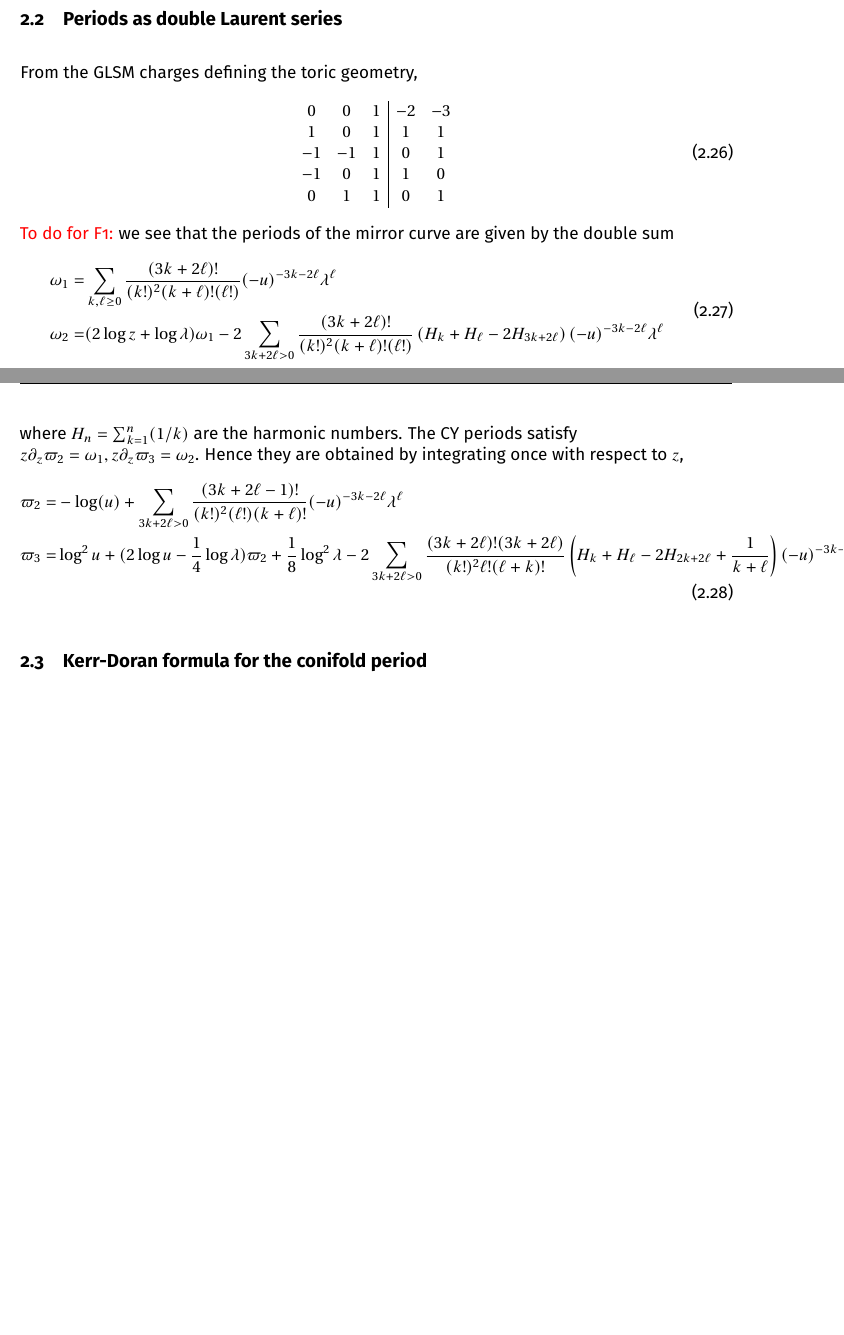
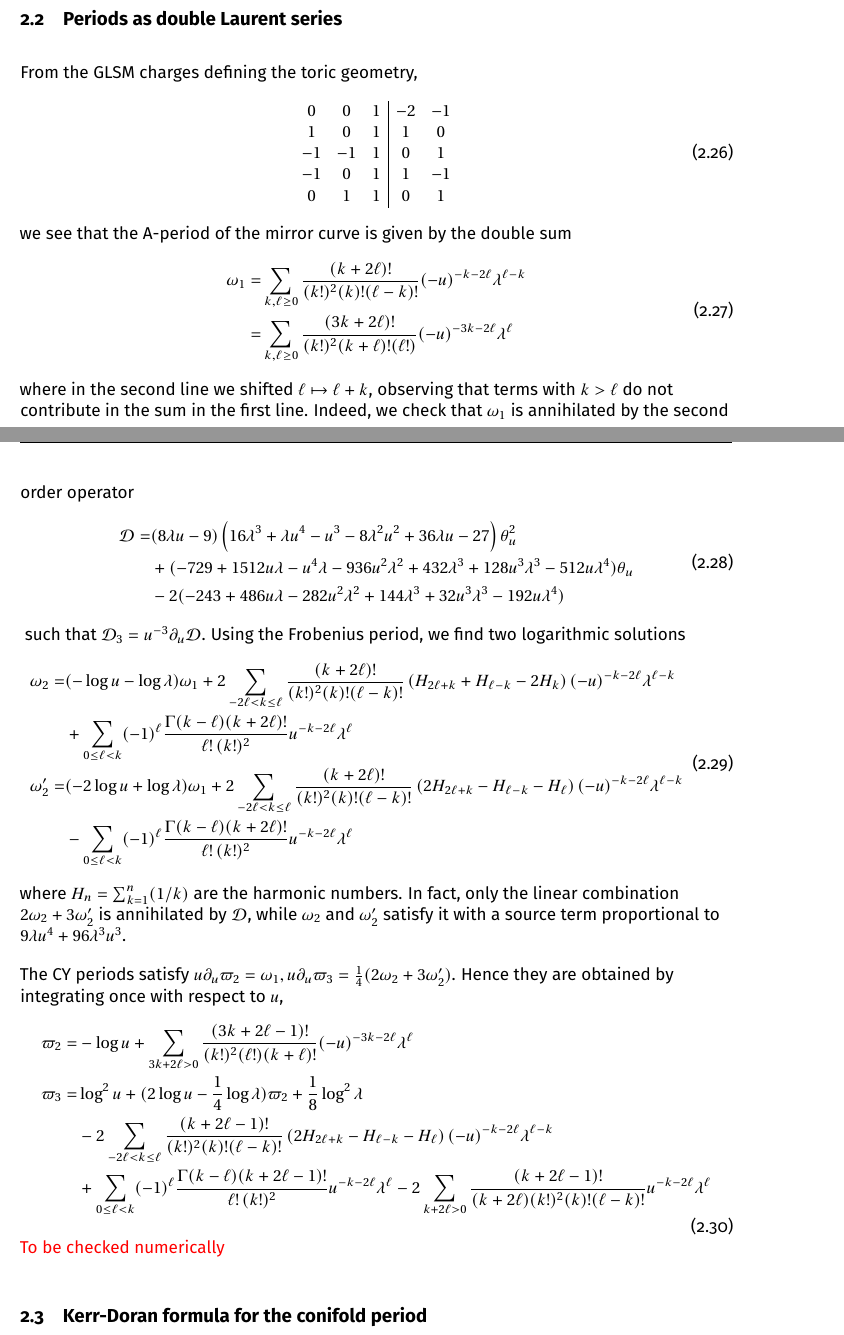
Before and after one commit to rshrj/localf1, a LaTeX paper (main.tex): two parts of pages 11 and 12 of 12 before the commit and two parts of pages 11 and 12 of 13 after it, joined at a grey line, cut so that both start at the same text, the shorter picture padded with empty space. Compiled offline with pdfLaTeX.

Commit message:
Update on Overleaf.

```diff
--- a/main.tex
+++ b/main.tex
@@ -612,41 +612,81 @@ with
 From the GLSM charges defining the toric geometry,
 \begin{equation}
     \begin{array}{ccc|cc}
-    0 & 0 & 1 & -2 & -3 \\
-    1 & 0 & 1 & 1 & 1 \\
+    0 & 0 & 1 & -2 & -1 \\
+    1 & 0 & 1 & 1 & 0 \\
     -1 & -1 & 1 & 0 &1 \\
-   -1 & 0 & 1 & 1 & 0 \\
+   -1 & 0 & 1 & 1 & -1 \\
    0  & 1 & 1 & 0 & 1 \\
    \end{array}
 \end{equation}
-\bp{To do for F1:}
-we see that the periods of the mirror curve are given by the double sum
+we see that the A-period of the mirror curve is given by the double sum
 \begin{equation}
   \begin{aligned}
-  \omega_1 =& \sum_{k,\ell\geq 0} \frac{(3k+2\ell)!}{(k!)^2 (k+\ell)! (\ell!)}
-  (-u)^{-3k-2\ell} \lambda^{\ell}  \\
-  \omega_2 =& (2\log z+ \log\lambda) \omega_1 - 2
-  \sum_{3k+2\ell>0} \frac{(3k+2\ell)!}{(k!)^2 (k+\ell)! (\ell!)}
-  \left( H_k + H_\ell - 2 H_{3k+2\ell} \right)
- (-u)^{-3k-2\ell} \lambda^{\ell}
+  \omega_1 =&
+  \sum_{k,\ell\geq 0} \frac{(k+2\ell)!}{(k!)^2 (k)! (\ell-k)!}
+  (-u)^{-k-2\ell} \lambda^{\ell-k}  \\
+  = &
+  \sum_{k,\ell\geq 0} \frac{(3k+2\ell)!}{(k!)^2 (k+\ell)! (\ell!)}
+  (-u)^{-3k-2\ell} \lambda^{\ell}
   \end{aligned}
 \end{equation}
-where $H_n=\sum_{k=1}^n (1/k)$ are the harmonic numbers.
-The CY periods satisfy $z\partial_z \varpi_2=\omega_1, z\partial_z \varpi_3=\omega_2$.
-Hence they are obtained by integrating once with respect to $z$,
+where in the second line we shifted $\ell\mapsto \ell+k$, observing that terms with $k>\ell$ do not contribute in the sum in the first line. Indeed, we check that $\omega_1$ is annihilated by the second order operator
+\begin{equation}
+\begin{aligned}
+        \mathcal{D}
+    =& (8 \lambda  u-9) \left(16 \lambda ^3+\lambda  u^4-u^3-8 \lambda ^2 u^2+36 \lambda  u-27\right) \theta_u^2 \\ &
+     +(-729 + 1512 u \lambda -
+     u^4 \lambda - 936 u^2 \lambda^2 + 432 \lambda^3 +
+     128 u^3 \lambda^3 - 512 u \lambda^4) \theta_u
+      \\ &
+     -2 (-243 + 486 u \lambda - 282 u^2 \lambda^2 +
+     144 \lambda^3 + 32 u^3 \lambda^3 -
+     192 u \lambda^4)
+     \end{aligned}
+\end{equation}\
+such that $\mathcal{D}_3= u^{-3} \partial_u \mathcal{D}$.
+Using the Frobenius period, we find two logarithmic solutions
+\begin{equation}
+  \begin{aligned}
+  \omega_2 =& (-\log u -\log\lambda) \omega_1 + 2
+  \sum_{-2\ell<k\leq \ell}
+  \frac{(k+2\ell)!}{(k!)^2 (k)! (\ell-k)!}
+  \left( H_{2\ell+k} + H_{\ell-k} - 2 H_{k} \right)
+ (-u)^{-k-2\ell} \lambda^{\ell-k} \\ &
+ + \sum_{0\leq \ell<k} (-1)^{\ell}  \frac{\Gamma(k-\ell) (k+2\ell)!}{\ell!\, (k!)^2}
+ u^{-k-2\ell} \lambda^{\ell}
+ \\
+ \omega'_2 =& (-2\log u +\log\lambda) \omega_1 + 2
+  \sum_{-2\ell<k\leq \ell}
+  \frac{(k+2\ell)!}{(k!)^2 (k)! (\ell-k)!}
+  \left( 2H_{2\ell+k} - H_{\ell-k} -  H_{\ell} \right)
+ (-u)^{-k-2\ell} \lambda^{\ell-k}\\ &
+ - \sum_{0\leq \ell<k} (-1)^{\ell}  \frac{\Gamma(k-\ell) (k+2\ell)!}{\ell!\, (k!)^2}
+ u^{-k-2\ell} \lambda^{\ell}
+  \end{aligned}
+\end{equation}
+where $H_n=\sum_{k=1}^n (1/k)$ are the harmonic numbers. In fact, only the linear combination $2\omega_2+3\omega'_2$ is annihilated by $\mathcal{D}$, while
+$\omega_2$ and $\omega'_2$ satisfy it with a source term proportional to $9\lambda u^4 +96 \lambda^3 u^3$.
+
+The CY periods satisfy $u\partial_u \varpi_2=\omega_1, u\partial_u \varpi_3=\frac14(2\omega_2+3\omega'_2)$.
+Hence they are obtained by integrating once with respect to $u$,
 \begin{equation}
       \begin{aligned}
-  \varpi_2 =& -\log(u) +
+  \varpi_2 =& -\log u +
   \sum_{3k+2\ell>0} \frac{(3k+2\ell-1)!}{(k!)^2 (\ell!)(k+\ell)!}
   (-u)^{-3k-2\ell} \lambda^{\ell}  \\
   \varpi_3 =& \log^2 u + (2\log u - \frac14 \log \lambda) \varpi_2 + \frac18 \log^2\lambda
-   - 2
-  \sum_{3k+2\ell>0}
-  \frac{(3k+2\ell)! (3k+2\ell)}{(k!)^2 \ell! (\ell+k)!}
-  \left( H_k + H_\ell - 2 H_{2k+2\ell} + \frac{1}{k+\ell} \right)
-  (-u)^{-3k-2\ell} \lambda^{\ell}
+  \\ &
+-2  \sum_{-2\ell<k\leq \ell}
+  \frac{(k+2\ell-1)!}{(k!)^2 (k)! (\ell-k)!}
+  \left( 2H_{2\ell+k} - H_{\ell-k} -  H_{\ell} \right)
+ (-u)^{-k-2\ell} \lambda^{\ell-k}\\ &
+ + \sum_{0\leq \ell<k} (-1)^{\ell}  \frac{\Gamma(k-\ell) (k+2\ell-1)!}{\ell!\, (k!)^2}
+ u^{-k-2\ell} \lambda^{\ell}
+ -2 \sum_{k+2\ell>0}  \frac{(k+2\ell-1)!}{(k+2\ell)(k!)^2 (k)! (\ell-k)!} u^{-k-2\ell} \lambda^{\ell}
   \end{aligned}
 \end{equation}
+\bp{To be checked numerically}
 
 \subsection{Kerr-Doran formula for the conifold period}
 
```
